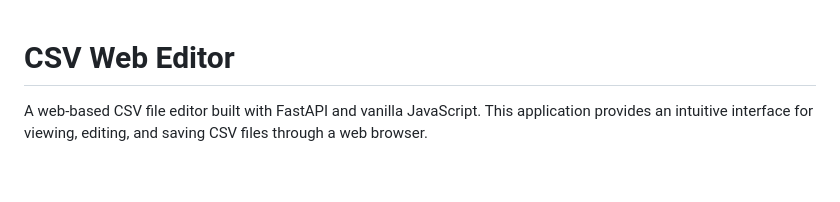
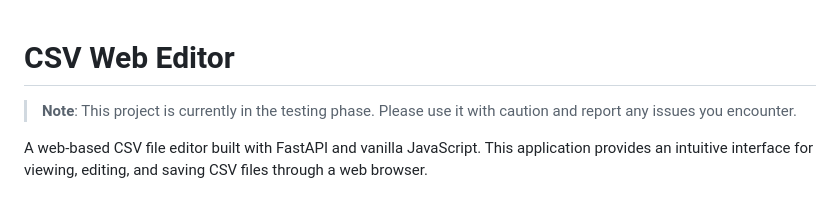
Before and after one commit to k-kanghwan/Publ_CSV-WebEditor, a Markdown page: README.md, the part around the change. Drawn GitHub-style; blank space fills up the shorter version.

Commit message:
Enhance: Add caution note regarding testing phase in README

```diff
--- a/README.md
+++ b/README.md
@@ -1,4 +1,6 @@
 # CSV Web Editor
+
+> **Note**: This project is currently in the testing phase. Please use it with caution and report any issues you encounter.
 
 A web-based CSV file editor built with FastAPI and vanilla JavaScript. This application provides an intuitive interface for viewing, editing, and saving CSV files through a web browser.
 
```
